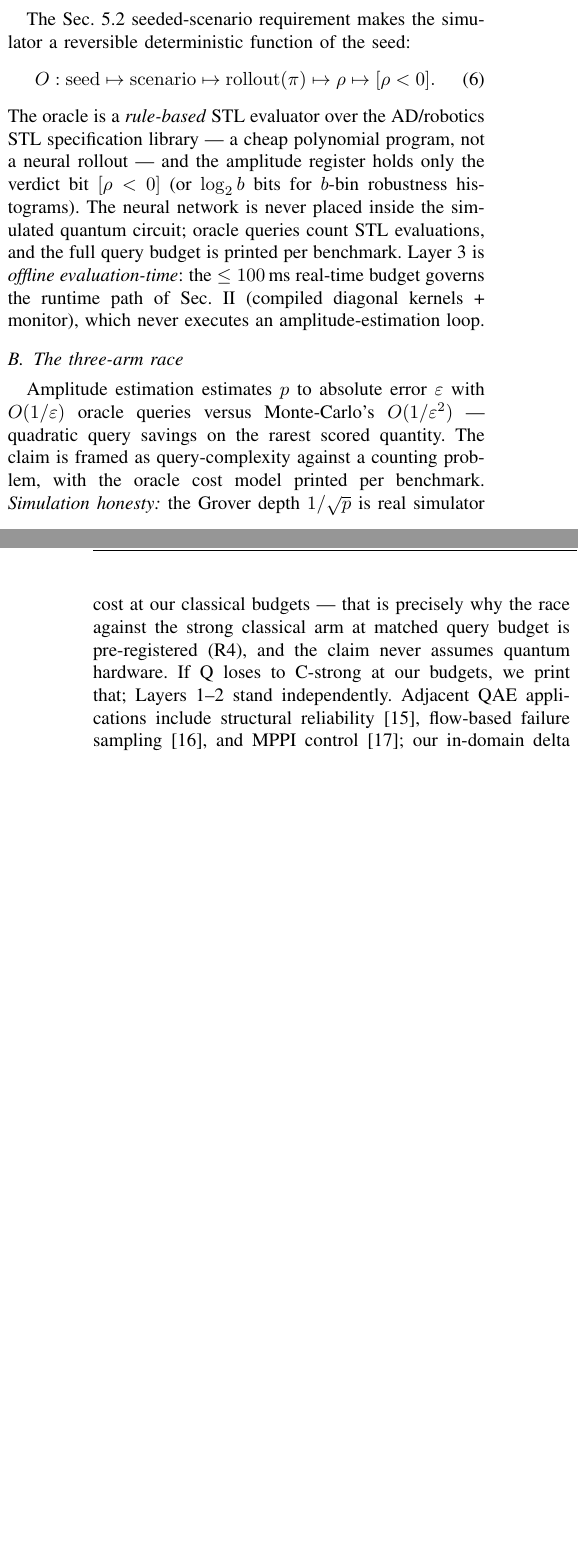
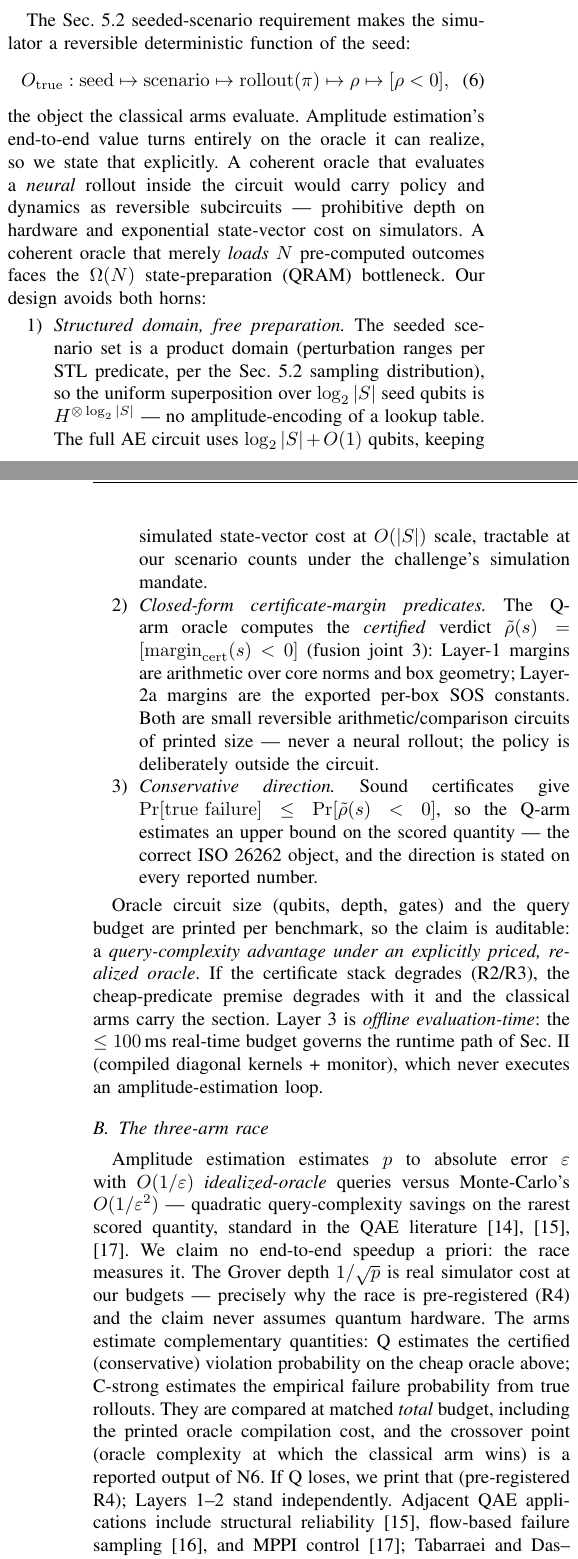
Before and after one commit to ZakLr/qicert, a LaTeX paper (docs/technical-report.tex): two parts of the columns of pages 3 and 4 of 6, joined at a grey line, cut so that both start at the same text, the shorter picture padded with empty space. Compiled offline with pdfLaTeX.

Commit message:
Oracle dilemma resolution: realized cheap oracle (structured domain + certificate-margin predicates, conservative direction), end-to-end race with measured crossover at N6, no a-priori speedup claim

```diff
--- a/docs/technical-report.tex
+++ b/docs/technical-report.tex
@@ -360,18 +363,45 @@ printed certificate, and it emits no hardware table.
 The Sec.~5.2 seeded-scenario requirement makes the simulator a reversible
 deterministic function of the seed:
 \begin{equation}
-O: \mathrm{seed} \mapsto \mathrm{scenario} \mapsto \mathrm{rollout}(\pi)
-\mapsto \rho \mapsto [\rho < 0].
+O_{\mathrm{true}}: \mathrm{seed} \mapsto \mathrm{scenario} \mapsto
+\mathrm{rollout}(\pi) \mapsto \rho \mapsto [\rho < 0],
 \end{equation}
-The oracle is a \emph{rule-based} STL evaluator over the AD/robotics STL
-specification library --- a cheap polynomial program, not a neural rollout --- and the
-amplitude register holds only the verdict bit $[\rho<0]$ (or $\log_2 b$ bits
-for $b$-bin robustness histograms). The neural network is never placed inside
-the simulated quantum circuit; oracle queries count STL evaluations, and the
-full query budget is printed per benchmark. Layer 3 is \emph{offline
-evaluation-time}: the $\le 100$\,ms real-time budget governs the runtime path
-of Sec.~\ref{sec:arch} (compiled diagonal kernels + monitor), which never
-executes an amplitude-estimation loop.
+the object the classical arms evaluate. Amplitude estimation's end-to-end value
+turns entirely on the oracle it can realize, so we state that explicitly. A
+coherent oracle that evaluates a \emph{neural} rollout inside the circuit would
+carry policy and dynamics as reversible subcircuits --- prohibitive depth on
+hardware and exponential state-vector cost on simulators. A coherent oracle
+that merely \emph{loads} $N$ pre-computed outcomes faces the $\Omega(N)$
+state-preparation (QRAM) bottleneck. Our design avoids both horns:
+
+\begin{enumerate}
+\item \emph{Structured domain, free preparation.} The seeded scenario set is a
+product domain (perturbation ranges per STL predicate, per the Sec.~5.2
+sampling distribution), so the uniform superposition over $\log_2|S|$ seed
+qubits is $H^{\otimes\log_2|S|}$ --- no amplitude-encoding of a lookup table.
+The full AE circuit uses $\log_2|S| + O(1)$ qubits, keeping simulated
+state-vector cost at $O(|S|)$ scale, tractable at our scenario counts under
+the challenge's simulation mandate.
+\item \emph{Closed-form certificate-margin predicates.} The Q-arm oracle
+computes the \emph{certified} verdict $\tilde\rho(s) =
+[\mathrm{margin}_{\mathrm{cert}}(s) < 0]$ (fusion joint 3): Layer-1 margins
+are arithmetic over core norms and box geometry; Layer-2a margins are the
+exported per-box SOS constants. Both are small reversible
+arithmetic/comparison circuits of printed size --- never a neural rollout; the
+policy is deliberately outside the circuit.
+\item \emph{Conservative direction.} Sound certificates give
+$\Pr[\mathrm{true\ failure}] \le \Pr[\tilde\rho(s)<0]$, so the Q-arm
+estimates an upper bound on the scored quantity --- the correct ISO 26262
+object, and the direction is stated on every reported number.
+\end{enumerate}
+
+Oracle circuit size (qubits, depth, gates) and the query budget are printed per
+benchmark, so the claim is auditable: a \emph{query-complexity advantage under
+an explicitly priced, realized oracle}. If the certificate stack degrades
+(R2/R3), the cheap-predicate premise degrades with it and the classical arms
+carry the section. Layer 3 is \emph{offline evaluation-time}: the $\le 100$\,ms
+real-time budget governs the runtime path of Sec.~\ref{sec:arch} (compiled
+diagonal kernels + monitor), which never executes an amplitude-estimation loop.
 
 \subsection{The three-arm race}
 \begin{table}[!t]
@@ -392,18 +422,24 @@ C-naive & Monte-Carlo counting & $\sim 10^6{+}$ (cost shown, not run) \\
 \end{table}
 
 Amplitude estimation estimates $p$ to absolute error $\varepsilon$ with
-$O(1/\varepsilon)$ oracle queries versus Monte-Carlo's $O(1/\varepsilon^2)$ ---
-quadratic query savings on the rarest scored quantity. The claim is framed as
-query-complexity against a counting problem, with the oracle cost model printed
-per benchmark. \emph{Simulation honesty:} the Grover depth $1/\sqrt{p}$ is
-real simulator cost at our classical budgets --- that is precisely why the race
-against the strong classical arm at matched query budget is pre-registered
-(R4), and the claim never assumes quantum hardware. If Q loses to C-strong at
-our budgets, we print that; Layers 1--2 stand independently. Adjacent QAE
-applications include structural reliability \cite{tabarraei}, flow-based
-failure sampling \cite{quantfp}, and MPPI control \cite{mppi}; our in-domain
-delta is VLAM/AD safety certification fused with exact structural
-certificates.
+$O(1/\varepsilon)$ \emph{idealized-oracle} queries versus Monte-Carlo's
+$O(1/\varepsilon^2)$ --- quadratic query-complexity savings on the rarest
+scored quantity, standard in the QAE literature~\cite{iqae,tabarraei,mppi}. We
+claim no end-to-end speedup a priori: the race measures it. The Grover depth
+$1/\sqrt{p}$ is real simulator cost at our budgets --- precisely why the race
+is pre-registered (R4) and the claim never assumes quantum hardware. The arms
+estimate complementary quantities: Q estimates the certified (conservative)
+violation probability on the cheap oracle above; C-strong estimates the
+empirical failure probability from true rollouts. They are compared at matched
+\emph{total} budget, including the printed oracle compilation cost, and the
+crossover point (oracle complexity at which the classical arm wins) is a
+reported output of N6. If Q loses, we print that (pre-registered R4); Layers
+1--2 stand independently. Adjacent QAE applications include structural
+reliability~\cite{tabarraei}, flow-based failure sampling~\cite{quantfp}, and
+MPPI control~\cite{mppi}; Tabarraei and Das--Tanaka use lookup-table oracles
+over finite ensembles --- precisely the case the oracle dilemma flags --- and
+our in-domain delta is the realized cheap oracle over a structured domain fused
+with exact structural certificates.
 
 \subsection{Closure}
 \textbf{Scenario optimization} (Campi--Garatti): with $N$ scenarios and
```
Also changed, not shown: docs/WHY-WE-WIN.md (+55 -25 lines), docs/technical-report.pdf, docs/technical-report.tex (23 more changed lines).
